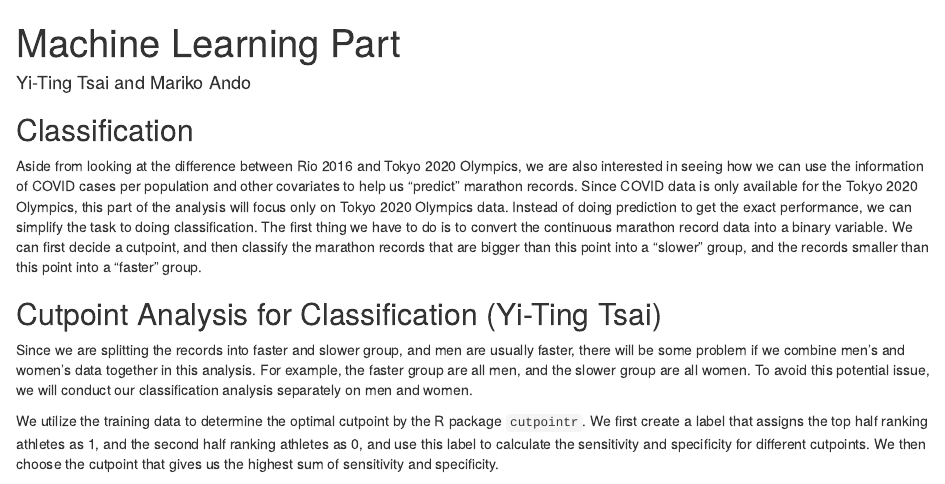
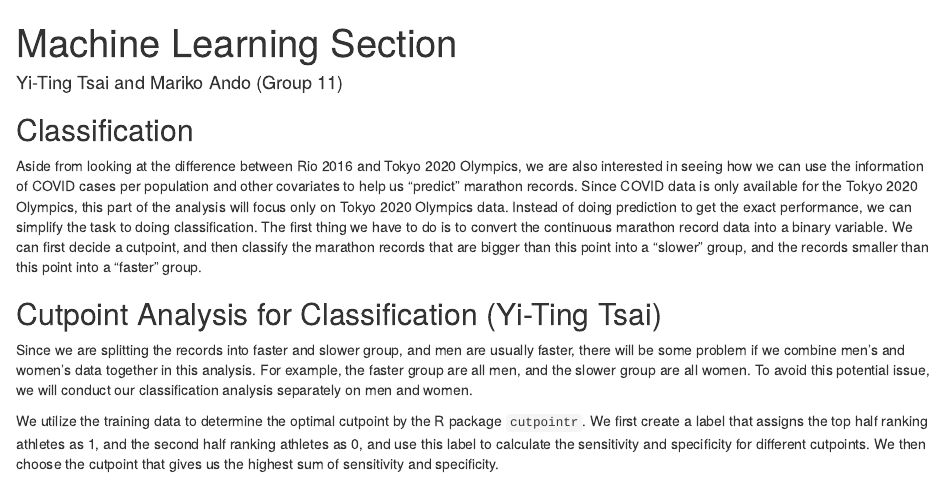
Before and after one commit to yyoshi77/BST260_2021_Team11, an R Markdown document (2-5_MachineLearning_YTandMA.Rmd): the page in a window 1100 px wide, from its top. The pictures show the output file 2-5_MachineLearning_YTandMA.html that the author committed with the source, opened offline.

Commit message:
Yi-Ting Tsai and Mariko Ando

````diff
--- a/2-5_MachineLearning_YTandMA.Rmd
+++ b/2-5_MachineLearning_YTandMA.Rmd
@@ -1,7 +1,7 @@
 ---
-title: "Machine Learning Part"
+title: "Machine Learning Section"
+author: "Yi-Ting Tsai and Mariko Ando (Group 11)"
 output: html_document
-author: Yi-Ting Tsai and Mariko Ando
 ---
 
 ```{r setup, include=FALSE}
````
Also changed, not shown: 2-5_MachineLearning_YTandMA.html.
